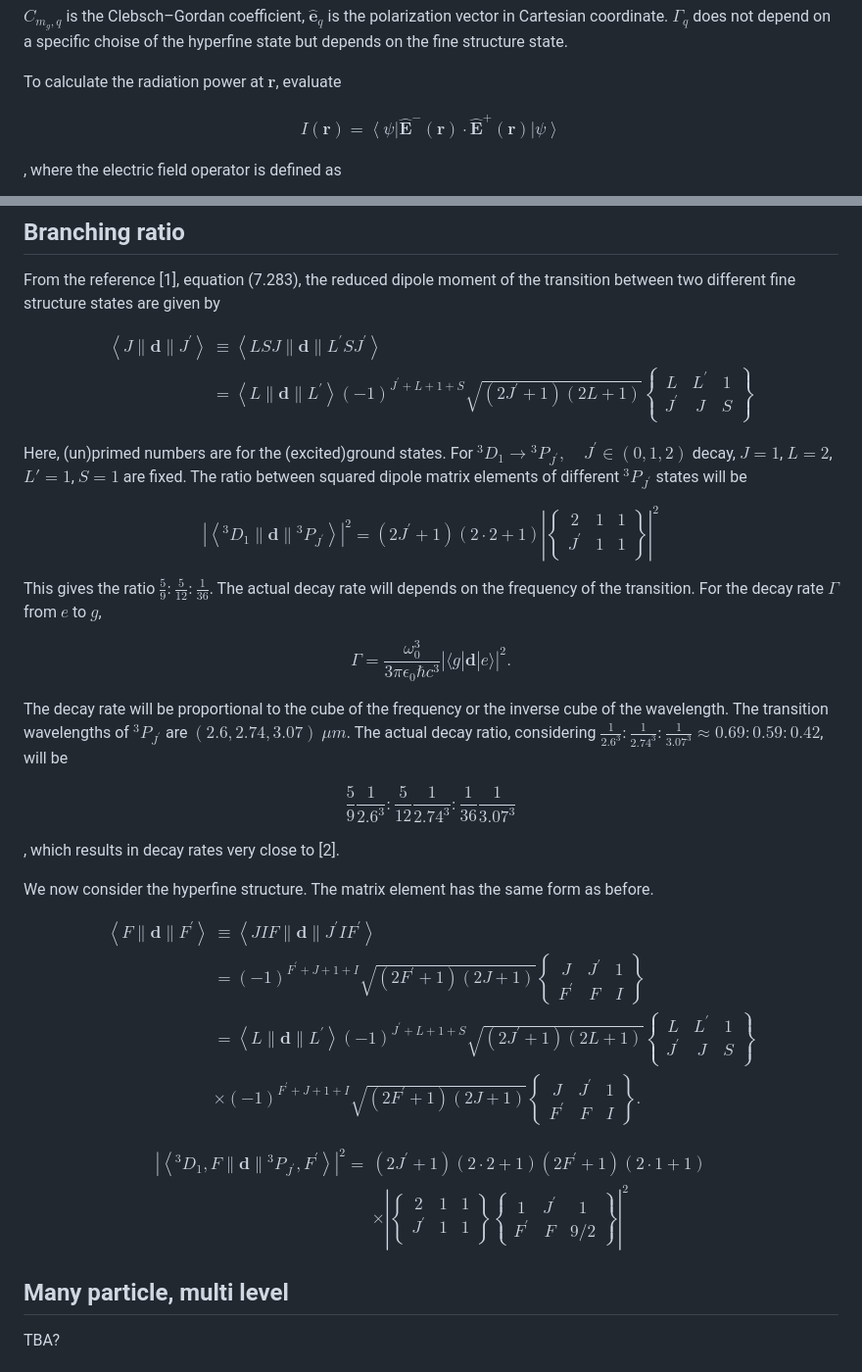
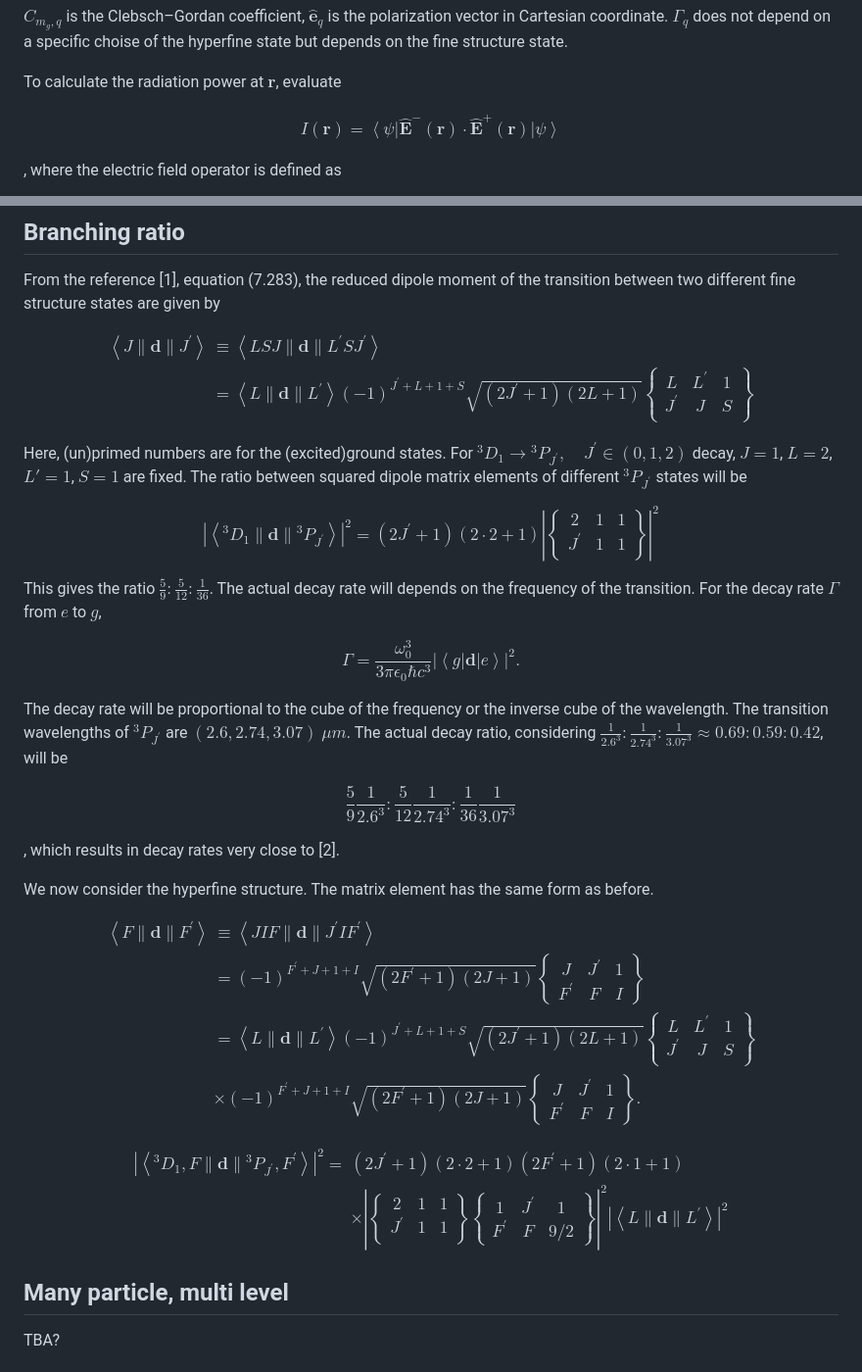
Before and after one commit to kimkyngt/DecayDynamics, a Markdown page: README.md, 2 parts joined by grey strips. Shown at 98% size. Drawn GitHub-style.

```diff
--- a/README.md
+++ b/README.md
@@ -19,7 +19,7 @@ $C_{m_g, q}$ is the Clebsch–Gordan coefficient, $\hat{\mathbf{e}}_q$ is the po
 To calculate the radiation power at $\mathbf{r}$, evaluate
 
 $$\begin{gathered}
-I(\mathbf{r}) = \left\langle \psi \right| \hat{\mathbf{E}}^{-} (\mathbf{r}) \cdot \hat{\mathbf{E}}^{+} (\mathbf{r}) \left| \psi \right\rangle
+I(\mathbf{r}) = \left< \psi \right| \hat{\mathbf{E}}^{-} (\mathbf{r}) \cdot \hat{\mathbf{E}}^{+} (\mathbf{r}) \left| \psi \right>
 \end{gathered}$$
 
 , where the electric field operator is defined as
@@ -75,8 +75,8 @@ From the reference [1], equation (7.283), the reduced dipole moment of the trans
 
 $$
 \begin{aligned}
-\left\langle J\|\mathbf{d}\| J^{\prime}\right\rangle & \equiv\left\langle L S J\|\mathbf{d}\| L^{\prime} S J^{\prime}\right\rangle \\
-& =\left\langle L\|\mathbf{d}\| L^{\prime}\right\rangle(-1)^{J^{\prime}+L+1+S} \sqrt{\left(2 J^{\prime}+1\right)(2 L+1)}\left\{\begin{array}{ccc}
+\left< J\|\mathbf{d}\| J^{\prime}\right> & \equiv\left< L S J\|\mathbf{d}\| L^{\prime} S J^{\prime}\right> \\
+& =\left< L\|\mathbf{d}\| L^{\prime}\right>(-1)^{J^{\prime}+L+1+S} \sqrt{\left(2 J^{\prime}+1\right)(2 L+1)}\left\{\begin{array}{ccc}
 L & L^{\prime} & 1 \\
 J^{\prime} & J & S \\
 \end{array}\right\}
@@ -86,7 +86,7 @@ $$
 Here, (un)primed numbers are for the (excited)ground states. For ${}^{3}{D}_{1} \rightarrow {}^3{P}_{J^{\prime}}, \quad J^{\prime} \in (0, 1, 2)$ decay, $J = 1$, $L=2$, $L'=1$, $S=1$ are fixed. The ratio between squared dipole matrix elements of different ${}^3{P}_{J^{\prime}}$ states will be
 
 $$
-\left| \left\langle {}^{3}{D}_{1} \| \mathbf{d} \| {}^3{P}_{J^{\prime}} \right\rangle \right|^2 = (2J^{\prime}+1)(2\cdot 2+1)\left| \left\{\begin{array}{ccc}
+\left| \left< {}^{3}{D}_{1} \| \mathbf{d} \| {}^3{P}_{J^{\prime}} \right> \right|^2 = (2J^{\prime}+1)(2\cdot 2+1)\left| \left\{\begin{array}{ccc}
 2 & 1 & 1 \\
 J^{\prime} & 1 & 1 \\
 \end{array}\right\}  \right|^2
@@ -95,7 +95,7 @@ $$
 This gives the ratio $\frac{5}{9}:\frac{5}{12}:\frac{1}{36}$. The actual decay rate will depends on the frequency of the transition. For the decay rate $\Gamma$ from $e$ to $g$,
 
 $$
-\Gamma = \frac{\omega_0^3}{3\pi \epsilon_0 \hbar c^3}|\langle g|\mathbf{d}|e\rangle|^2.
+\Gamma = \frac{\omega_0^3}{3\pi \epsilon_0 \hbar c^3}| \left< g|\mathbf{d}|e \right>|^2.
 $$
 
 The decay rate will be proportional to the cube of the frequency or the inverse cube of the wavelength. The transition wavelengths of ${}^3{P}_{J^{\prime}}$ are $(2.6, 2.74, 3.07)~\mu m$. The actual decay ratio, considering $\frac{1}{2.6^3}:\frac{1}{2.74^3}:\frac{1}{3.07^3} \approx 0.69:0.59:0.42$, will be
@@ -110,12 +110,12 @@ We now consider the hyperfine structure. The matrix element has the same form as
 
 $$
 \begin{aligned}
-\left\langle F\|\mathbf{d}\| F^{\prime}\right\rangle & \equiv\left\langle J I F\|\mathbf{d}\| J^{\prime} I F^{\prime}\right\rangle \\
+\left< F\|\mathbf{d}\| F^{\prime}\right> & \equiv\left< J I F\|\mathbf{d}\| J^{\prime} I F^{\prime}\right> \\
 & =(-1)^{F^{\prime}+J+1+I} \sqrt{\left(2 F^{\prime}+1\right)(2 J+1)}\left\{\begin{array}{ccc}
 J & J^{\prime} & 1 \\
 F^{\prime} & F & I
 \end{array}\right\} \\
-& = \left\langle L\|\mathbf{d}\| L^{\prime}\right\rangle(-1)^{J^{\prime}+L+1+S} \sqrt{\left(2 J^{\prime}+1\right)(2 L+1)}\left\{\begin{array}{ccc}
+& = \left< L\|\mathbf{d}\| L^{\prime}\right>(-1)^{J^{\prime}+L+1+S} \sqrt{\left(2 J^{\prime}+1\right)(2 L+1)}\left\{\begin{array}{ccc}
 L & L^{\prime} & 1 \\
 J^{\prime} & J & S \\
 \end{array}\right\} \\
@@ -128,7 +128,7 @@ $$
 
 $$
 \begin{aligned}
-\left| \left\langle {}^{3}{D}_{1}, F\|\mathbf{d}\| {}^3{P}_{J^{\prime}}, F^{\prime} \right\rangle \right|^2 =& (2J^{\prime} + 1)(2 \cdot 2 + 1)(2F^{\prime} + 1)(2 \cdot 1 + 1) \\
+\left| \left< {}^{3}{D}_{1}, F\|\mathbf{d}\| {}^3{P}_{J^{\prime}}, F^{\prime} \right> \right|^2 =& (2J^{\prime} + 1)(2 \cdot 2 + 1)(2F^{\prime} + 1)(2 \cdot 1 + 1) \\
 & \times \left|
    \left\{\begin{array}{ccc}
 2 & 1 & 1 \\
@@ -137,7 +137,7 @@ J^{\prime} & 1 & 1 \\
 \left\{\begin{array}{ccc}
 1 & J^{\prime} & 1 \\
 F^{\prime} & F & 9/2
-\end{array}\right\}\right|^2
+\end{array}\right\}\right|^2 \left| \left< L\|\mathbf{d}\| L^{\prime}\right> \right|^2
 \end{aligned}
 $$
 
```
